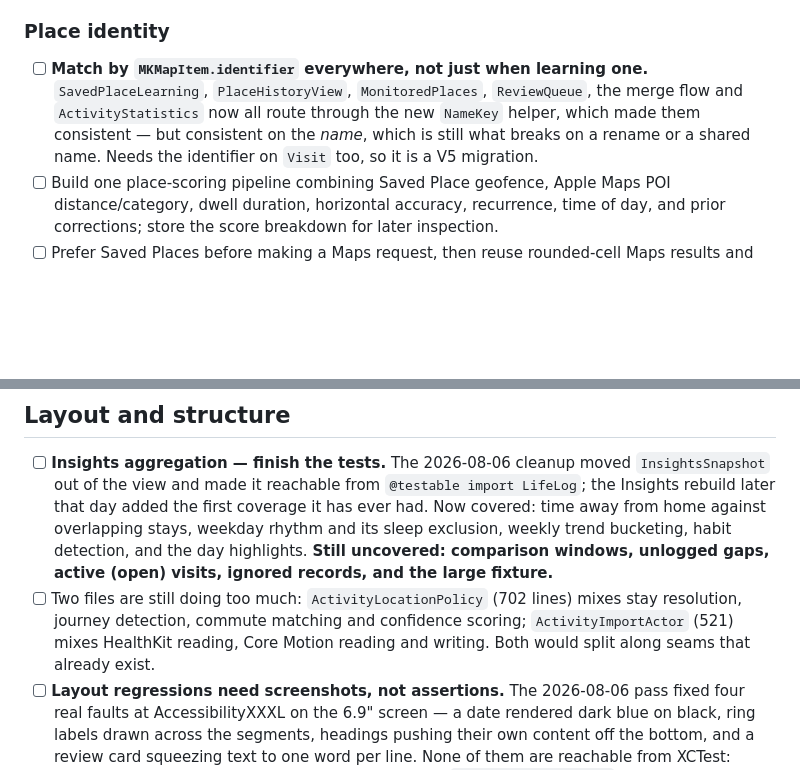
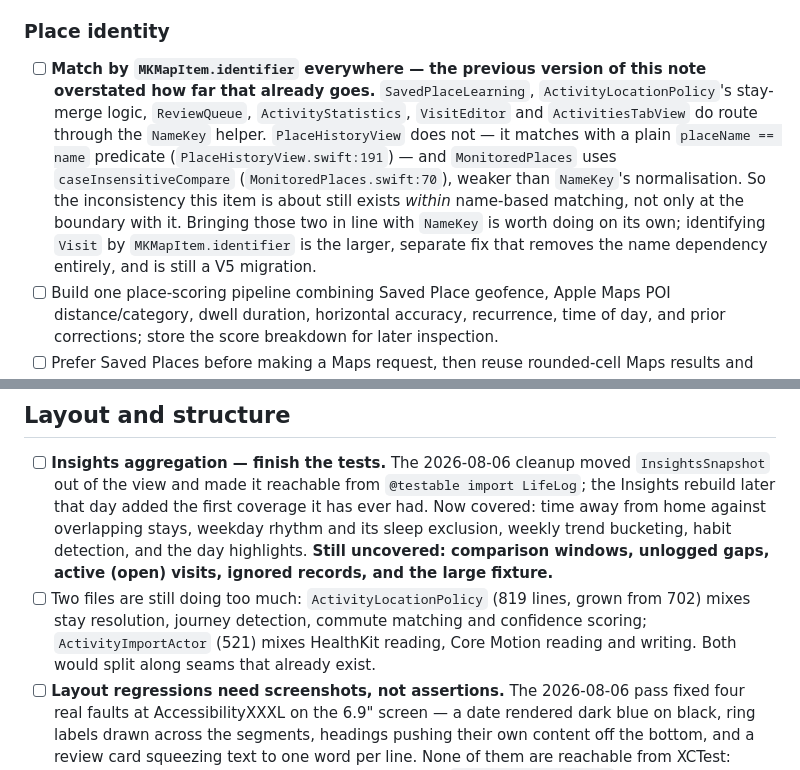
Before and after one commit to Jorvanus/LifeLog, a Markdown page: TODO.md, 2 parts joined by grey strips. Drawn GitHub-style; blank space fills up the shorter version.

Commit message:
Audit TODO.md against the current codebase
Checked every file:line reference, function name, constant and test name in
the file against what's actually there, not what was remembered writing.
Confirmed accurate: the MKPointOfInterestCategory call sites, resolutionState,
mapsHint, cancelAllLookups, geofences_monitored, IgnoredLocations.v1,
preferredLabel/category(for:), passingStayCoverage, reimportHealthHistory, the
backup's .atomic-without-protection-class claim, and the Insights test
coverage list against the actual test file.

Two real inaccuracies found and fixed:
- ActivityLocationPolicy is 819 lines, not 702 — grown since that note was
  written, by a commit that predates this session.
- The NameKey item claimed PlaceHistoryView and MonitoredPlaces already route
  through NameKey. They don't: PlaceHistoryView matches with plain
  placeName == name, and MonitoredPlaces uses caseInsensitiveCompare — both
  weaker than NameKey's normalisation. The inconsistency the item describes
  is worse than it said: it exists within name-based matching itself, not
  only at the boundary with MKMapItem.identifier.

```diff
--- a/TODO.md
+++ b/TODO.md
@@ -49,7 +49,7 @@ checklist rather than more code.
 
 ### Place identity
 
-- [ ] **Match by `MKMapItem.identifier` everywhere, not just when learning one.** `SavedPlaceLearning`, `PlaceHistoryView`, `MonitoredPlaces`, `ReviewQueue`, the merge flow and `ActivityStatistics` now all route through the new `NameKey` helper, which made them consistent — but consistent on the *name*, which is still what breaks on a rename or a shared name. Needs the identifier on `Visit` too, so it is a V5 migration.
+- [ ] **Match by `MKMapItem.identifier` everywhere — the previous version of this note overstated how far that already goes.** `SavedPlaceLearning`, `ActivityLocationPolicy`'s stay-merge logic, `ReviewQueue`, `ActivityStatistics`, `VisitEditor` and `ActivitiesTabView` do route through the `NameKey` helper. `PlaceHistoryView` does not — it matches with a plain `placeName == name` predicate (`PlaceHistoryView.swift:191`) — and `MonitoredPlaces` uses `caseInsensitiveCompare` (`MonitoredPlaces.swift:70`), weaker than `NameKey`'s normalisation. So the inconsistency this item is about still exists *within* name-based matching, not only at the boundary with it. Bringing those two in line with `NameKey` is worth doing on its own; identifying `Visit` by `MKMapItem.identifier` is the larger, separate fix that removes the name dependency entirely, and is still a V5 migration.
 - [ ] Build one place-scoring pipeline combining Saved Place geofence, Apple Maps POI distance/category, dwell duration, horizontal accuracy, recurrence, time of day, and prior corrections; store the score breakdown for later inspection.
 - [ ] Prefer Saved Places before making a Maps request, then reuse rounded-cell Maps results and reverse geocoding only as a fallback. Show which Apple source supplied each field.
 - [ ] Do not permanently create a Saved Place from one high-confidence Maps result. Require a correction, repeated visits, or a configurable confidence streak before learning it as reusable.
@@ -89,7 +89,7 @@ silently matched nothing for months.
 ## Layout and structure
 
 - [ ] **Insights aggregation — finish the tests.** The 2026-08-06 cleanup moved `InsightsSnapshot` out of the view and made it reachable from `@testable import LifeLog`; the Insights rebuild later that day added the first coverage it has ever had. Now covered: time away from home against overlapping stays, weekday rhythm and its sleep exclusion, weekly trend bucketing, habit detection, and the day highlights. **Still uncovered: comparison windows, unlogged gaps, active (open) visits, ignored records, and the large fixture.**
-- [ ] Two files are still doing too much: `ActivityLocationPolicy` (702 lines) mixes stay resolution, journey detection, commute matching and confidence scoring; `ActivityImportActor` (521) mixes HealthKit reading, Core Motion reading and writing. Both would split along seams that already exist.
+- [ ] Two files are still doing too much: `ActivityLocationPolicy` (819 lines, grown from 702) mixes stay resolution, journey detection, commute matching and confidence scoring; `ActivityImportActor` (521) mixes HealthKit reading, Core Motion reading and writing. Both would split along seams that already exist.
 - [ ] **Layout regressions need screenshots, not assertions.** The 2026-08-06 pass fixed four real faults at AccessibilityXXXL on the 6.9" screen — a date rendered dark blue on black, ring labels drawn across the segments, headings pushing their own content off the bottom, and a review card squeezing text to one word per line. None of them are reachable from XCTest: overlapping text has perfectly valid frames, and the `insights-donut-chart` identifier is inherited by the enclosing card, so a frame read through it spans the section rather than the ring. `testInsightsAndReviewCardSurviveTheLargestTextSize` guards only that both screens still render and stay reachable at that size. Catching the rest means capturing screenshots at a set of size/appearance combinations and comparing them against approved images — worth building, since this class of bug is invisible to everything else.
 - [ ] Check the remaining screens at AccessibilityXXXL in both appearances. Only Timeline and Insights have been looked at; Settings, Activities, Place History, the visit editor and Add Visit have not. `xcrun simctl ui <udid> content_size accessibility-extra-extra-extra-large` plus `appearance dark`, then launch with `-ui-test-seed`, is the loop.
 - [ ] Expand the Insights UI regression test to tap several donut segments repeatedly, deselect the active segment, select Sleep, scroll away and back, and confirm the chart remains hittable.
```
